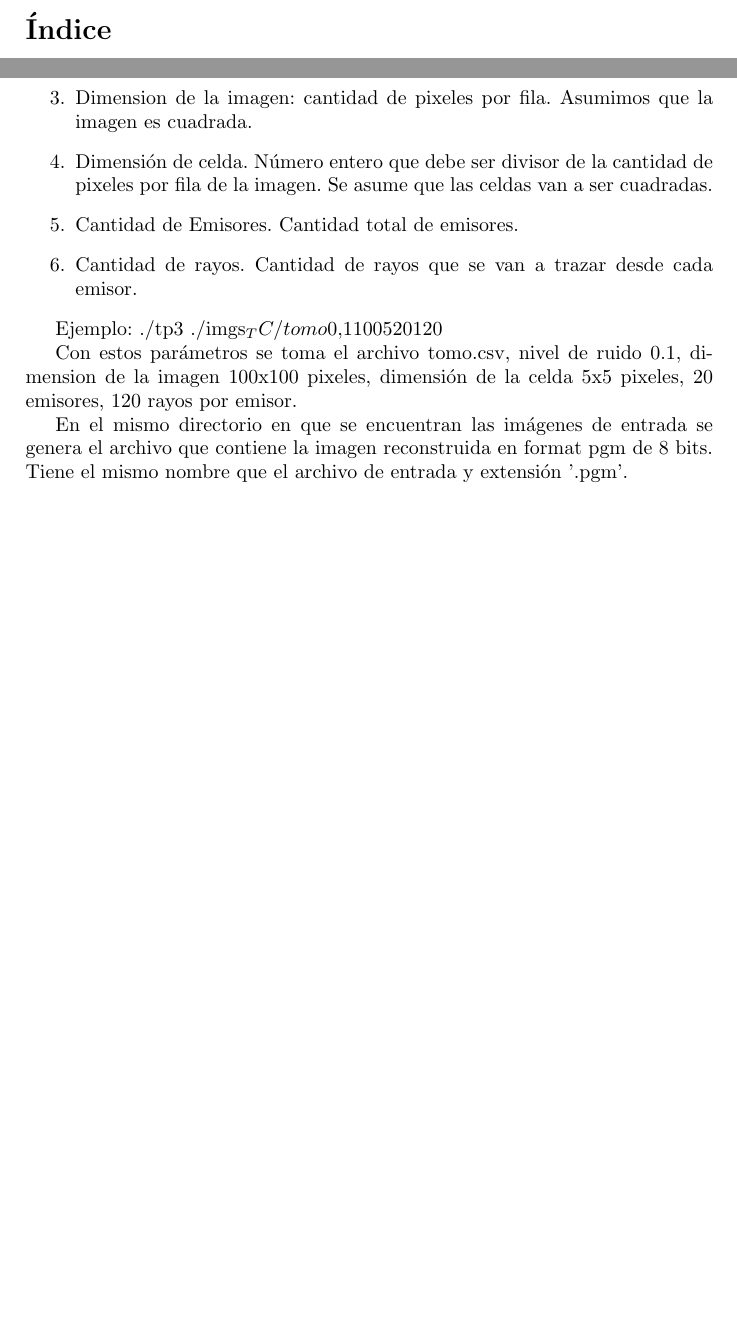
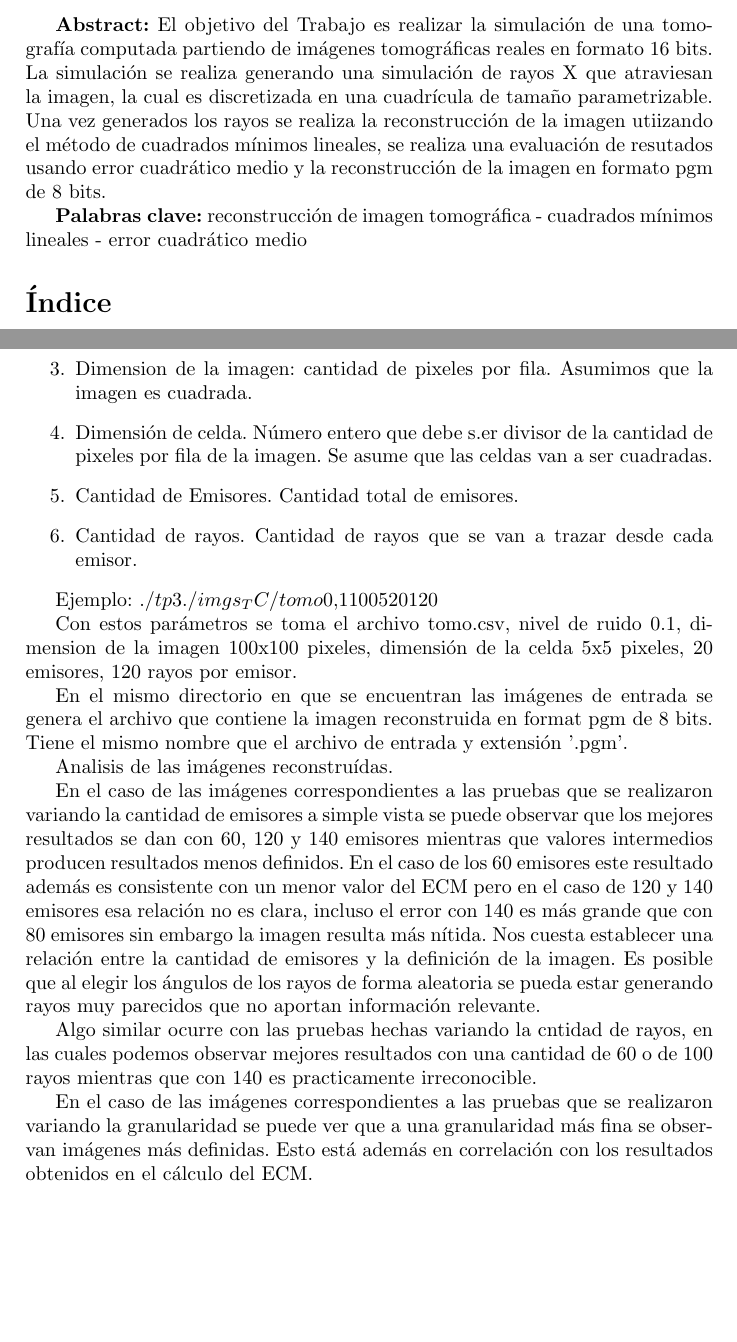
Before and after one commit to ckubrak/Tomografia, a LaTeX document (informe/informe.tex, which reads informe/apendices.tex): two parts of pages 2 and 19 of 20, joined at a grey line, cut at the place of the change, the shorter picture padded with empty space. Compiled offline with pdfLaTeX.

Commit message:
informe.tex

```diff
--- a/informe/apendices.tex
+++ b/informe/apendices.tex
@@ -5,11 +5,19 @@
 \item Nombre del archivo de entrada sin extensión. Se asume que el archivo es de tipo csv conteniendo imágenes de 16 bits.
 \item Nivel de ruido: valor entre 0 y 1.
 \item Dimension de la imagen: cantidad de pixeles por fila. Asumimos que la imagen es cuadrada.
-\item Dimensión de celda. Número entero que debe ser divisor de la cantidad de pixeles por fila de la imagen. Se asume que las celdas van a ser cuadradas.
+\item Dimensión de celda. Número entero que debe s.er divisor de la cantidad de pixeles por fila de la imagen. Se asume que las celdas van a ser cuadradas.
 \item Cantidad de Emisores. Cantidad total de emisores.
 \item Cantidad de rayos. Cantidad de rayos que se van a trazar desde cada emisor.
 \end{enumerate}
-\par Ejemplo: ./tp3 ./imgs_TC/tomo 0.1 100 5 20 120
+\par Ejemplo: $./tp3 ./imgs_TC/tomo 0.1 100 5 20 120$
 \par Con estos parámetros se toma el archivo tomo.csv, nivel de ruido 0.1, dimension de la imagen 100x100 pixeles, dimensión de la celda 5x5 pixeles, 20 emisores, 120 rayos por emisor.
 
 \par En el mismo directorio en que se encuentran las imágenes de entrada se genera el archivo que contiene la imagen reconstruida en format pgm de 8 bits. Tiene el mismo nombre que el archivo de entrada y extensión '.pgm'.
+
+Analisis de las imágenes reconstruídas.
+
+En el caso de las imágenes correspondientes a las pruebas que se realizaron variando la cantidad de emisores a simple vista se puede observar que los mejores resultados se dan con 60, 120 y 140 emisores mientras que valores intermedios producen resultados menos definidos. En el caso de los 60 emisores este resultado además es consistente con un menor valor del ECM pero en el caso de 120 y 140 emisores esa relación no es clara, incluso el error con 140 es más grande que con 80 emisores sin embargo la imagen resulta más nítida. Nos cuesta establecer una relación entre la cantidad de emisores y la definición de la imagen. Es posible que al elegir los ángulos de los rayos de forma aleatoria se pueda estar generando rayos muy parecidos que no aportan información relevante.
+
+Algo similar ocurre con las pruebas hechas variando la cntidad de rayos, en las cuales podemos observar mejores resultados con una cantidad de 60 o de 100 rayos mientras que con 140 es practicamente irreconocible.
+
+En el caso de las imágenes correspondientes a las pruebas que se realizaron variando la granularidad se puede ver que a una granularidad más fina se observan imágenes más definidas. Esto está además en correlación con los resultados obtenidos en el cálculo del ECM.
--- a/informe/informe.tex
+++ b/informe/informe.tex
@@ -36,9 +36,12 @@
 
 
 \maketitle
+\par \textbf{Abstract:} El objetivo del Trabajo es realizar la simulación de una tomografía computada partiendo de imágenes tomográficas reales en formato 16 bits. La simulación se realiza generando una simulación de rayos X que atraviesan la imagen, la cual es discretizada en una cuadrícula de tamaño parametrizable. Una vez generados los rayos se realiza la reconstrucción de la imagen utiizando el método de cuadrados mínimos lineales, se realiza una evaluación de resutados usando error cuadrático medio y la reconstrucción de la imagen en formato pgm de 8 bits.
 
+\par  \textbf{Palabras clave:} reconstrucción de imagen tomográfica - cuadrados mínimos lineales - error cuadrático medio
 % Aca comienzan a escribir su informe
 \tableofcontents
+
 
 \newpage
 
```
Also changed, not shown: informe/apendices.tex (2 more changed lines).
